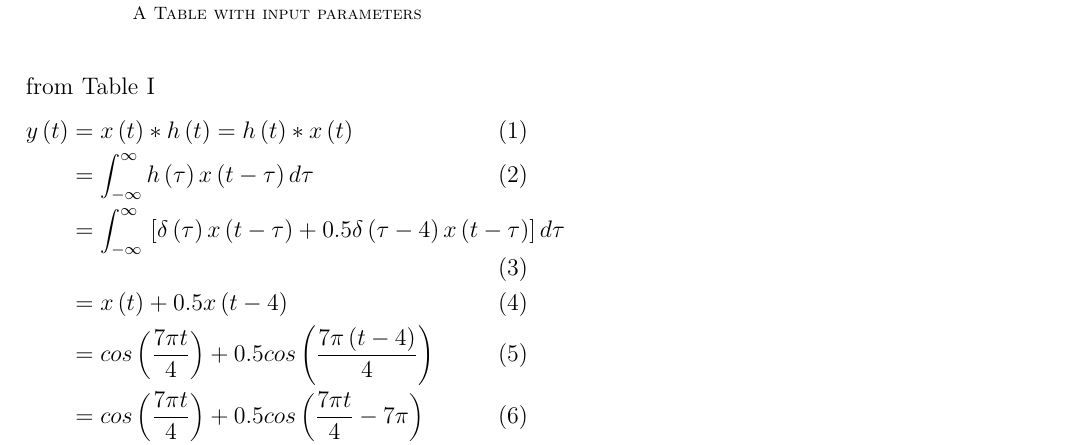
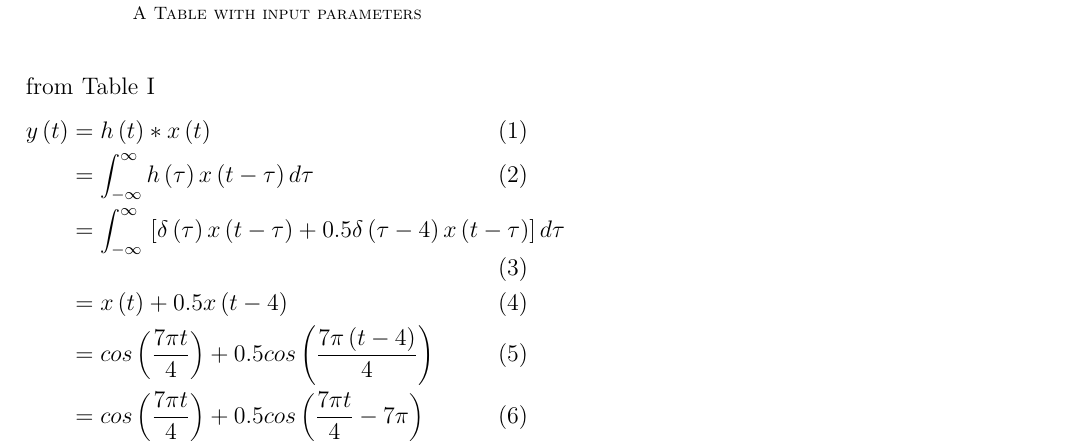
Before and after one commit to AmarnathKarthik286/GATE2023, a LaTeX paper (gate1.tex): part of the page, cut so that both start at the same text. Compiled offline with pdfLaTeX.

Commit message:
Add files via upload

```diff
--- a/gate1.tex
+++ b/gate1.tex
@@ -40,7 +40,7 @@ The impulse response of an LTI system is $h\brak{t}$= $\delta\brak{t}$+0.5$ \del
 \end{table}\\
  from \tabref{tab:gate2023in36}
 \begin{align}
-    y\brak{t} &=x\brak{t} * h\brak{t}=h\brak{t} * x\brak{t}\\
+    y\brak{t} &=h\brak{t} * x\brak{t}\\
             &=\int_{-\infty}^{\infty} h\brak{\tau}x\brak{t-\tau}d\tau\\
             &=\int_{-\infty}^{\infty}\sbrak{\delta\brak{\tau}x\brak{t-\tau}+0.5\delta\brak{\tau-4}x\brak{t-\tau}}d\tau\\
             &=x\brak{t}+0.5x\brak{t-4}\\
```
